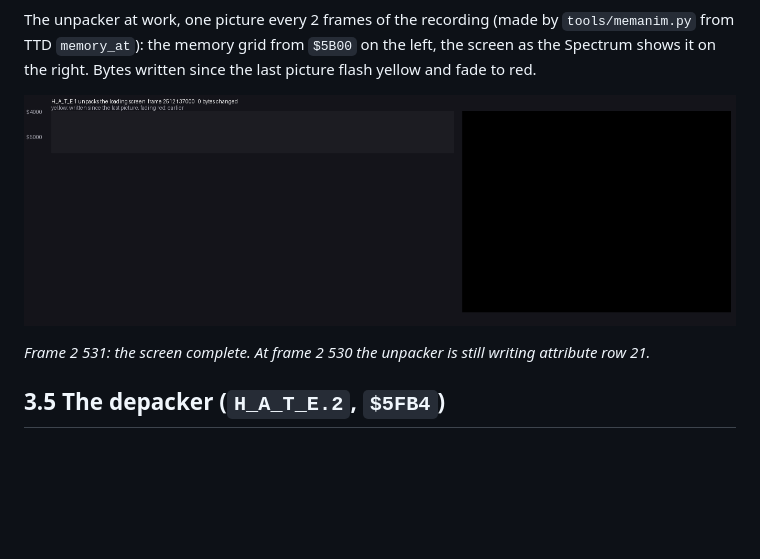
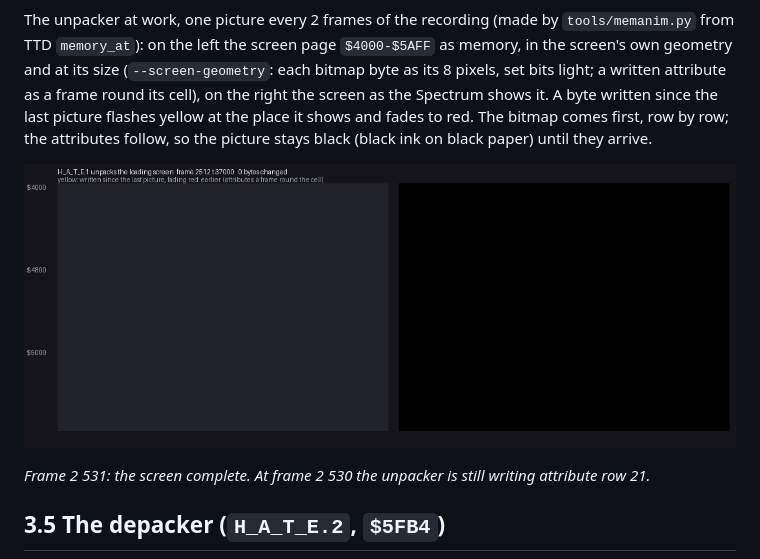
Before and after one commit to alfishe/unrealng-reverse-cases, a Markdown page: hate/docs/03-build-and-load.md, the part around the change. Drawn GitHub-style; pictures changed too: hate/docs/img/anim-loading-screen.gif; blank space fills up the shorter version.

```diff
--- a/hate/docs/03-build-and-load.md
+++ b/hate/docs/03-build-and-load.md
@@ -135,8 +135,11 @@ are not read either. The build keeps both as they are.
 ![The loading screen](img/load-2-loading-screen.png)
 
 The unpacker at work, one picture every 2 frames of the recording (made by `tools/memanim.py` from TTD `memory_at`):
-the memory grid from `$5B00` on the left, the screen as the Spectrum shows it on the right. Bytes written since the
-last picture flash yellow and fade to red.
+on the left the screen page `$4000-$5AFF` as memory, in the screen's own geometry and at its size (`--screen-geometry`:
+each bitmap byte as its 8 pixels, set bits light; a written attribute as a frame round its cell), on the right the
+screen as the Spectrum shows it. A byte written since the last picture flashes yellow at the place it shows and fades
+to red. The bitmap comes first, row by row; the attributes follow, so the picture stays black (black ink on black
+paper) until they arrive.
 
 ![The screen unpacker writing the loading picture](img/anim-loading-screen.gif)
 
```
Also changed, not shown: hate/WALKTHROUGH.md (+3 -1 lines), 1 other file.
